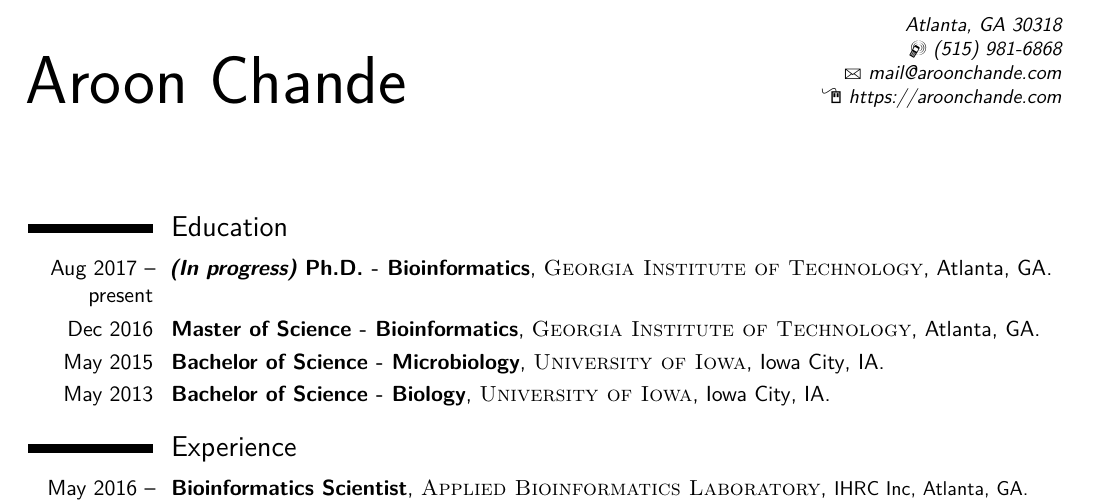
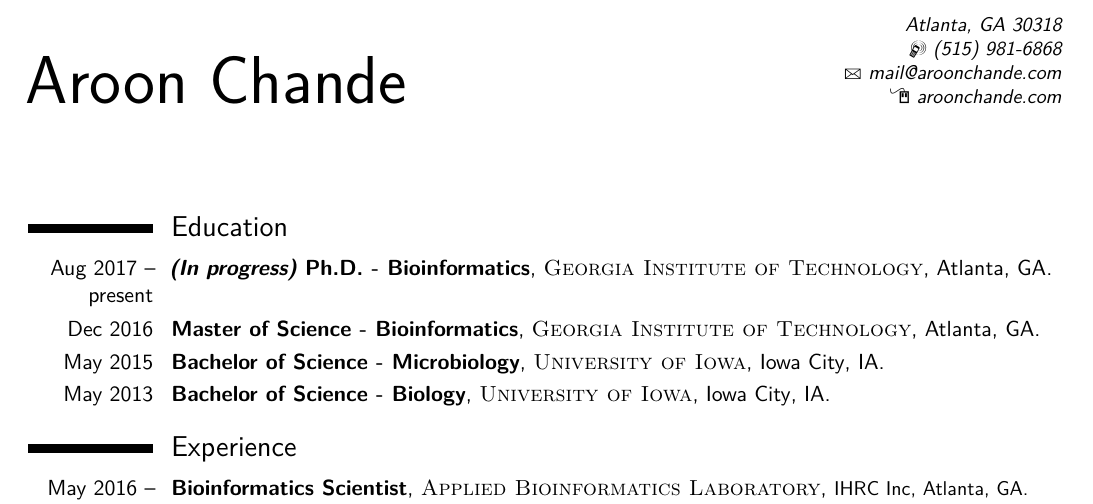
Before and after one commit to ar0ch/cv, a LaTeX CV (main.tex, which reads moderncv.cls): part of page 1 of 3, cut so that both start at the same text. Compiled offline with pdfLaTeX.

Commit message:
Correct baseurl and typsetting for website entry

```diff
--- a/main.tex
+++ b/main.tex
@@ -45,7 +45,7 @@
 \address{}{Atlanta, GA 30318}
 \mobile{(515) 981-6868}
 \email{mail@aroonchande.com}
-\homepage{https://aroonchande.com}{https://aroonchande.com}
+\homepage{aroonchande.com}{aroonchande.com}
 
 
 %----------------------------------------------------------------------------------------
--- a/moderncv.cls
+++ b/moderncv.cls
@@ -127,7 +127,7 @@
   \RequirePackage[unicode]{hyperref}% unicode is required for unicode pdf metadata
   \hypersetup{
     breaklinks,
-    baseurl       = http://,
+    baseurl       = https://,
     pdfborder     = 0 0 0,
     pdfpagemode   = UseNone,% do not show thumbnails or bookmarks on opening
     pdfstartpage  = 1,
```
